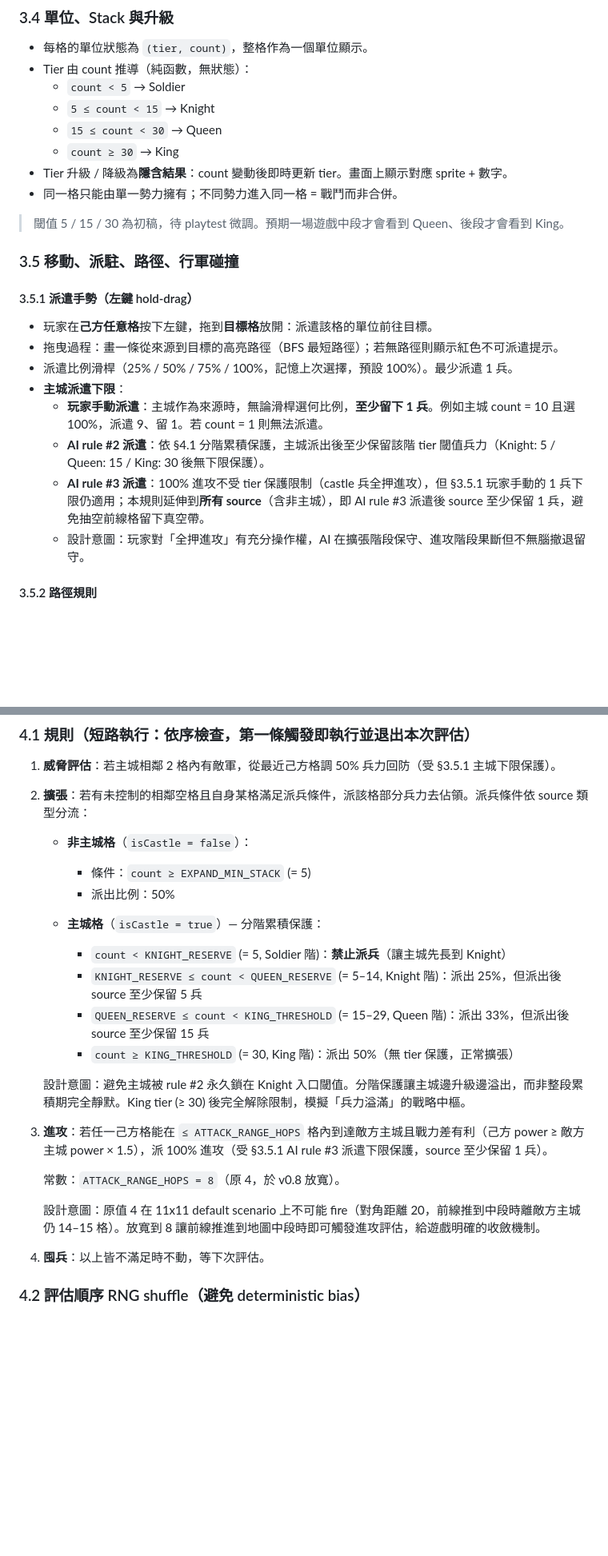
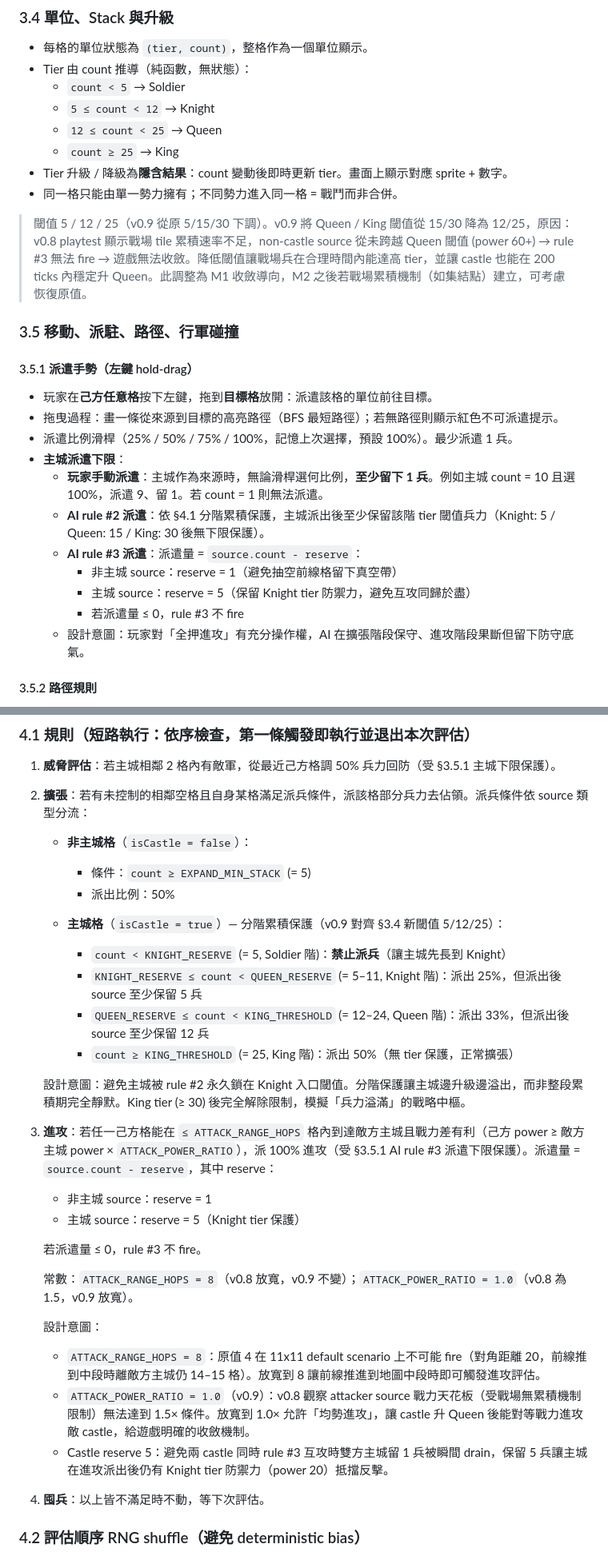
Before and after one commit to jackey8616/knight-strike, a Markdown page: docs/PRD.md, 2 parts joined by grey strips. Shown at 80% size. Drawn GitHub-style; blank space fills up the shorter version.

Commit message:
docs(prd): v0.9 tier 5/12/25 + rule#3 ratio 1.0 + castle reserve 5
M1 convergence-only patch. v0.8 A+C alone left games stuck at 500
ticks because field tiles never accumulate enough power to satisfy
rule #3's 1.5× ratio against a Knight-tier castle. Three coupled
changes:

§3.4 Queen/King thresholds 15/30 → 12/25 so castles can reasonably
climb past Knight inside 200 ticks and field tiles can also reach
Queen-tier power 144 instead of stalling under the original Queen
floor of 15.

§4.1 ATTACK_POWER_RATIO 1.5 → 1.0 (rule #3): equal-strength attacks
become viable. Castle-vs-castle Queen pairs now match power 168 each
and the attacker only needs ≥ 1×, not 1.5×.

§4.1 rule #3 castle source reserve 1 → 5: prevents mutual rule #3
suicide where both castles drain to 1 troop in the same tick. Castle
retains Knight-tier garrison (power 20) after dispatching.

§4.1 rule #2 castle reserves resynced to the new thresholds:
Knight reserve 5, Queen reserve 12, King threshold 25.

AC-04/05 updated to the new thresholds. AC-31 covers castle-source
keep-5; AC-32 covers reserve-≥-count edge that suppresses rule #3.

This is a convergence patch, not a balance pass. M2-era field
accumulation mechanics may justify reverting some of these.

```diff
--- a/docs/PRD.md
+++ b/docs/PRD.md
@@ -84,13 +85,13 @@
 - 每格的單位狀態為 `(tier, count)`，整格作為一個單位顯示。
 - Tier 由 count 推導（純函數，無狀態）：
   - `count < 5` → Soldier
-  - `5 ≤ count < 15` → Knight
-  - `15 ≤ count < 30` → Queen
-  - `count ≥ 30` → King
+  - `5 ≤ count < 12` → Knight
+  - `12 ≤ count < 25` → Queen
+  - `count ≥ 25` → King
 - Tier 升級 / 降級為**隱含結果**：count 變動後即時更新 tier。畫面上顯示對應 sprite + 數字。
 - 同一格只能由單一勢力擁有；不同勢力進入同一格 = 戰鬥而非合併。
 
-> 閾值 5 / 15 / 30 為初稿，待 playtest 微調。預期一場遊戲中段才會看到 Queen、後段才會看到 King。
+> 閾值 5 / 12 / 25（v0.9 從原 5/15/30 下調）。v0.9 將 Queen / King 閾值從 15/30 降為 12/25，原因：v0.8 playtest 顯示戰場 tile 累積速率不足，non-castle source 從未跨越 Queen 閾值 (power 60+) → rule #3 無法 fire → 遊戲無法收斂。降低閾值讓戰場兵在合理時間內能達高 tier，並讓 castle 也能在 200 ticks 內穩定升 Queen。此調整為 M1 收斂導向，M2 之後若戰場累積機制（如集結點）建立，可考慮恢復原值。
 
 ### 3.5 移動、派駐、路徑、行軍碰撞
 
@@ -102,8 +103,11 @@
 - **主城派遣下限**：
   - **玩家手動派遣**：主城作為來源時，無論滑桿選何比例，**至少留下 1 兵**。例如主城 count = 10 且選 100%，派遣 9、留 1。若 count = 1 則無法派遣。
   - **AI rule #2 派遣**：依 §4.1 分階累積保護，主城派出後至少保留該階 tier 閾值兵力（Knight: 5 / Queen: 15 / King: 30 後無下限保護）。
-  - **AI rule #3 派遣**：100% 進攻不受 tier 保護限制（castle 兵全押進攻），但 §3.5.1 玩家手動的 1 兵下限仍適用；本規則延伸到**所有 source**（含非主城），即 AI rule #3 派遣後 source 至少保留 1 兵，避免抽空前線格留下真空帶。
-  - 設計意圖：玩家對「全押進攻」有充分操作權，AI 在擴張階段保守、進攻階段果斷但不無腦撤退留守。
+  - **AI rule #3 派遣**：派遣量 = `source.count - reserve`：
+    - 非主城 source：reserve = 1（避免抽空前線格留下真空帶）
+    - 主城 source：reserve = 5（保留 Knight tier 防禦力，避免互攻同歸於盡）
+    - 若派遣量 ≤ 0，rule #3 不 fire
+  - 設計意圖：玩家對「全押進攻」有充分操作權，AI 在擴張階段保守、進攻階段果斷但留下防守底氣。
 
 #### 3.5.2 路徑規則
 
@@ -321,19 +325,27 @@ function updateStalemates(
      - 條件：`count ≥ EXPAND_MIN_STACK` (= 5)
      - 派出比例：50%
 
-   - **主城格**（`isCastle = true`）— 分階累積保護：
+   - **主城格**（`isCastle = true`）— 分階累積保護（v0.9 對齊 §3.4 新閾值 5/12/25）：
      - `count < KNIGHT_RESERVE` (= 5, Soldier 階)：**禁止派兵**（讓主城先長到 Knight）
-     - `KNIGHT_RESERVE ≤ count < QUEEN_RESERVE` (= 5–14, Knight 階)：派出 25%，但派出後 source 至少保留 5 兵
-     - `QUEEN_RESERVE ≤ count < KING_THRESHOLD` (= 15–29, Queen 階)：派出 33%，但派出後 source 至少保留 15 兵
-     - `count ≥ KING_THRESHOLD` (= 30, King 階)：派出 50%（無 tier 保護，正常擴張）
+     - `KNIGHT_RESERVE ≤ count < QUEEN_RESERVE` (= 5–11, Knight 階)：派出 25%，但派出後 source 至少保留 5 兵
+     - `QUEEN_RESERVE ≤ count < KING_THRESHOLD` (= 12–24, Queen 階)：派出 33%，但派出後 source 至少保留 12 兵
+     - `count ≥ KING_THRESHOLD` (= 25, King 階)：派出 50%（無 tier 保護，正常擴張）
 
    設計意圖：避免主城被 rule #2 永久鎖在 Knight 入口閾值。分階保護讓主城邊升級邊溢出，而非整段累積期完全靜默。King tier (≥ 30) 後完全解除限制，模擬「兵力溢滿」的戰略中樞。
 
-3. **進攻**：若任一己方格能在 `≤ ATTACK_RANGE_HOPS` 格內到達敵方主城且戰力差有利（己方 power ≥ 敵方主城 power × 1.5），派 100% 進攻（受 §3.5.1 AI rule #3 派遣下限保護，source 至少保留 1 兵）。
+3. **進攻**：若任一己方格能在 `≤ ATTACK_RANGE_HOPS` 格內到達敵方主城且戰力差有利（己方 power ≥ 敵方主城 power × `ATTACK_POWER_RATIO`），派 100% 進攻（受 §3.5.1 AI rule #3 派遣下限保護）。派遣量 = `source.count - reserve`，其中 reserve：
 
-   常數：`ATTACK_RANGE_HOPS = 8`（原 4，於 v0.8 放寬）。
+   - 非主城 source：reserve = 1
+   - 主城 source：reserve = 5（Knight tier 保護）
 
-   設計意圖：原值 4 在 11x11 default scenario 上不可能 fire（對角距離 20，前線推到中段時離敵方主城仍 14–15 格）。放寬到 8 讓前線推進到地圖中段時即可觸發進攻評估，給遊戲明確的收斂機制。
+   若派遣量 ≤ 0，rule #3 不 fire。
+
+   常數：`ATTACK_RANGE_HOPS = 8`（v0.8 放寬，v0.9 不變）；`ATTACK_POWER_RATIO = 1.0`（v0.8 為 1.5，v0.9 放寬）。
+
+   設計意圖：
+   - `ATTACK_RANGE_HOPS = 8`：原值 4 在 11x11 default scenario 上不可能 fire（對角距離 20，前線推到中段時離敵方主城仍 14–15 格）。放寬到 8 讓前線推進到地圖中段時即可觸發進攻評估。
+   - `ATTACK_POWER_RATIO = 1.0`（v0.9）：v0.8 觀察 attacker source 戰力天花板（受戰場無累積機制限制）無法達到 1.5× 條件。放寬到 1.0× 允許「均勢進攻」，讓 castle 升 Queen 後能對等戰力進攻敵 castle，給遊戲明確的收斂機制。
+   - Castle reserve 5：避免兩 castle 同時 rule #3 互攻時雙方主城留 1 兵被瞬間 drain，保留 5 兵讓主城在進攻派出後仍有 Knight tier 防禦力（power 20）抵擋反擊。
 
 4. **囤兵**：以上皆不滿足時不動，等下次評估。
 
```
Also changed, not shown: other parts of docs/PRD.md (+7 -4 lines).
